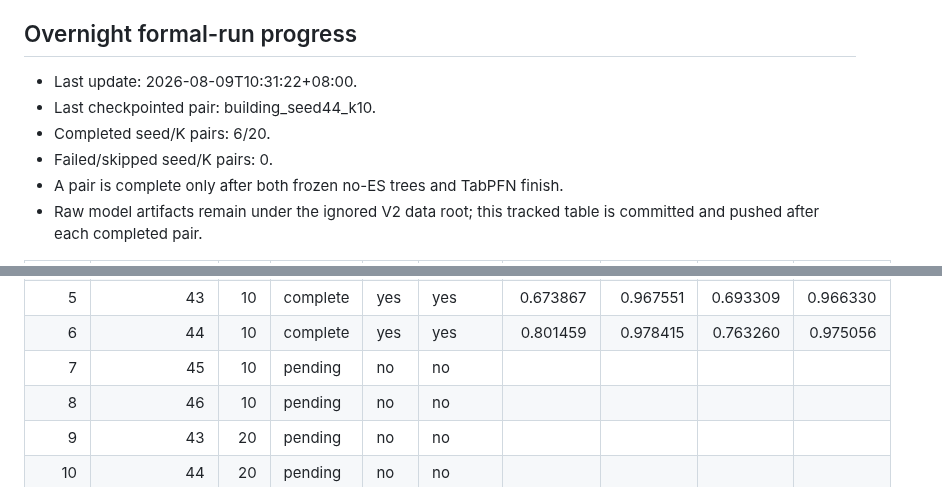
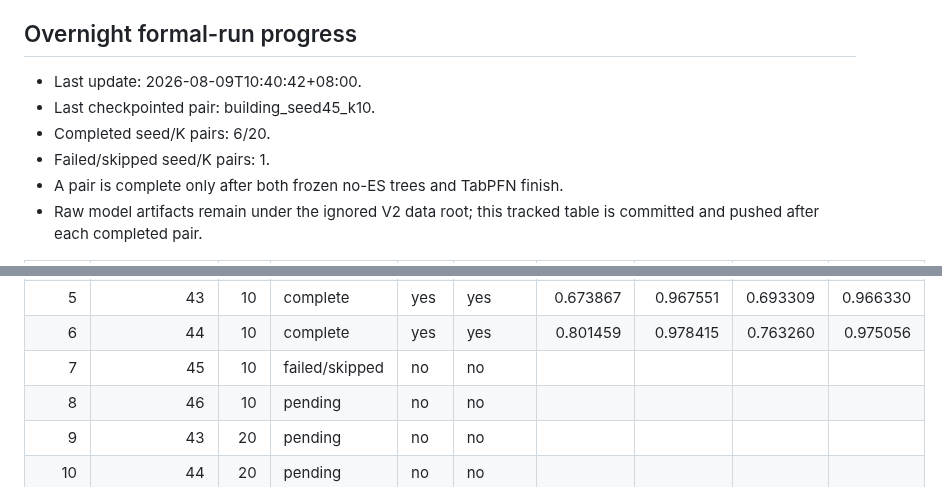
Before and after one commit to kuokuant-oss/lead-reproduction, a Markdown page: docs/reports/m5-building-count-experiment_V2.md, 2 parts joined by grey strips. Drawn GitHub-style.

Commit message:
Record M5 V2 building seed 45 K10

```diff
--- a/docs/reports/m5-building-count-experiment_V2.md
+++ b/docs/reports/m5-building-count-experiment_V2.md
@@ -167,10 +167,10 @@ artifact-derived report is generated only after all 40 cells pass.
 
 ## Overnight formal-run progress
 
-- Last update: 2026-08-09T10:31:22+08:00.
-- Last checkpointed pair: building_seed44_k10.
+- Last update: 2026-08-09T10:40:42+08:00.
+- Last checkpointed pair: building_seed45_k10.
 - Completed seed/K pairs: 6/20.
-- Failed/skipped seed/K pairs: 0.
+- Failed/skipped seed/K pairs: 1.
 - A pair is complete only after both frozen no-ES trees and TabPFN finish.
 - Raw model artifacts remain under the ignored V2 data root; this tracked table is committed and pushed after each completed pair.
 
@@ -182,7 +182,7 @@ artifact-derived report is generated only after all 40 cells pass.
 | 4 | 42 | 100 | complete | yes | yes | 0.899520 | 0.986899 | 0.872776 | 0.984554 |
 | 5 | 43 | 10 | complete | yes | yes | 0.673867 | 0.967551 | 0.693309 | 0.966330 |
 | 6 | 44 | 10 | complete | yes | yes | 0.801459 | 0.978415 | 0.763260 | 0.975056 |
-| 7 | 45 | 10 | pending | no | no |  |  |  |  |
+| 7 | 45 | 10 | failed/skipped | no | no |  |  |  |  |
 | 8 | 46 | 10 | pending | no | no |  |  |  |  |
 | 9 | 43 | 20 | pending | no | no |  |  |  |  |
 | 10 | 44 | 20 | pending | no | no |  |  |  |  |
```
